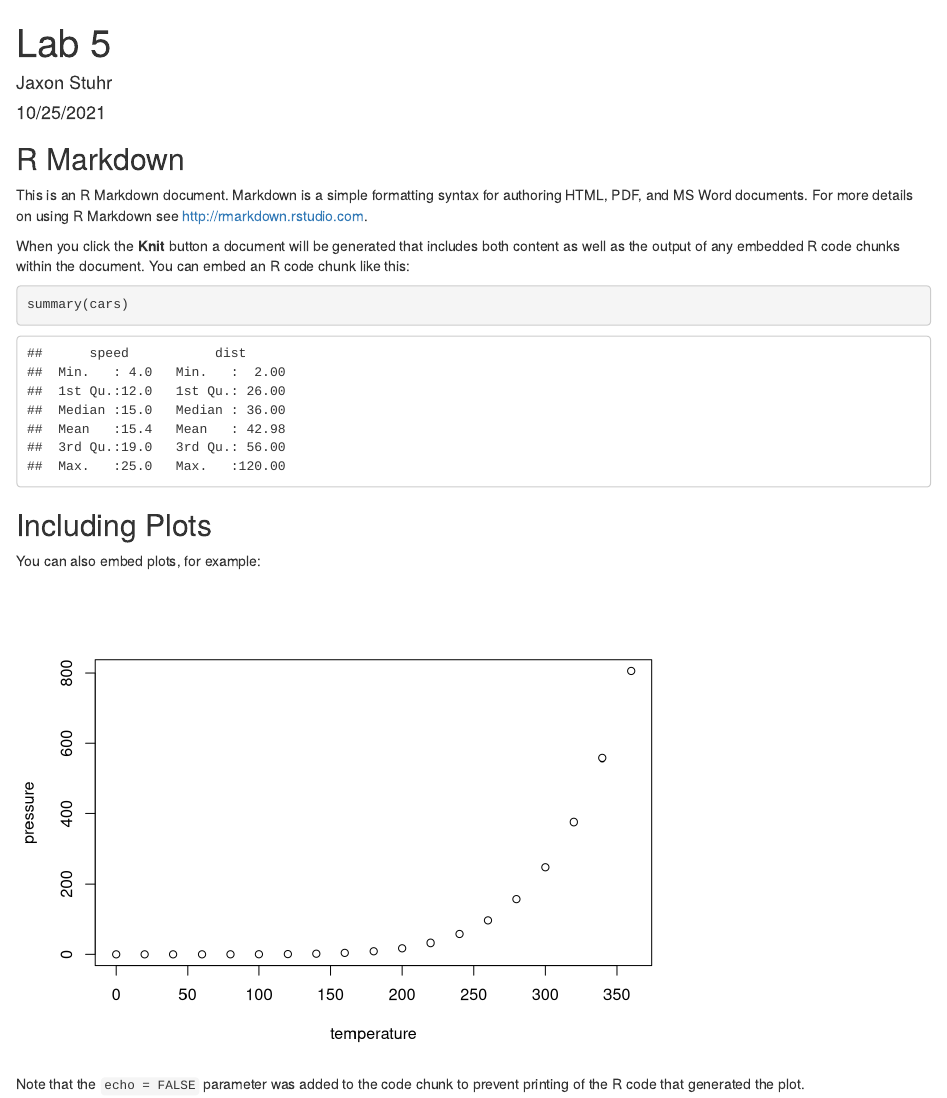
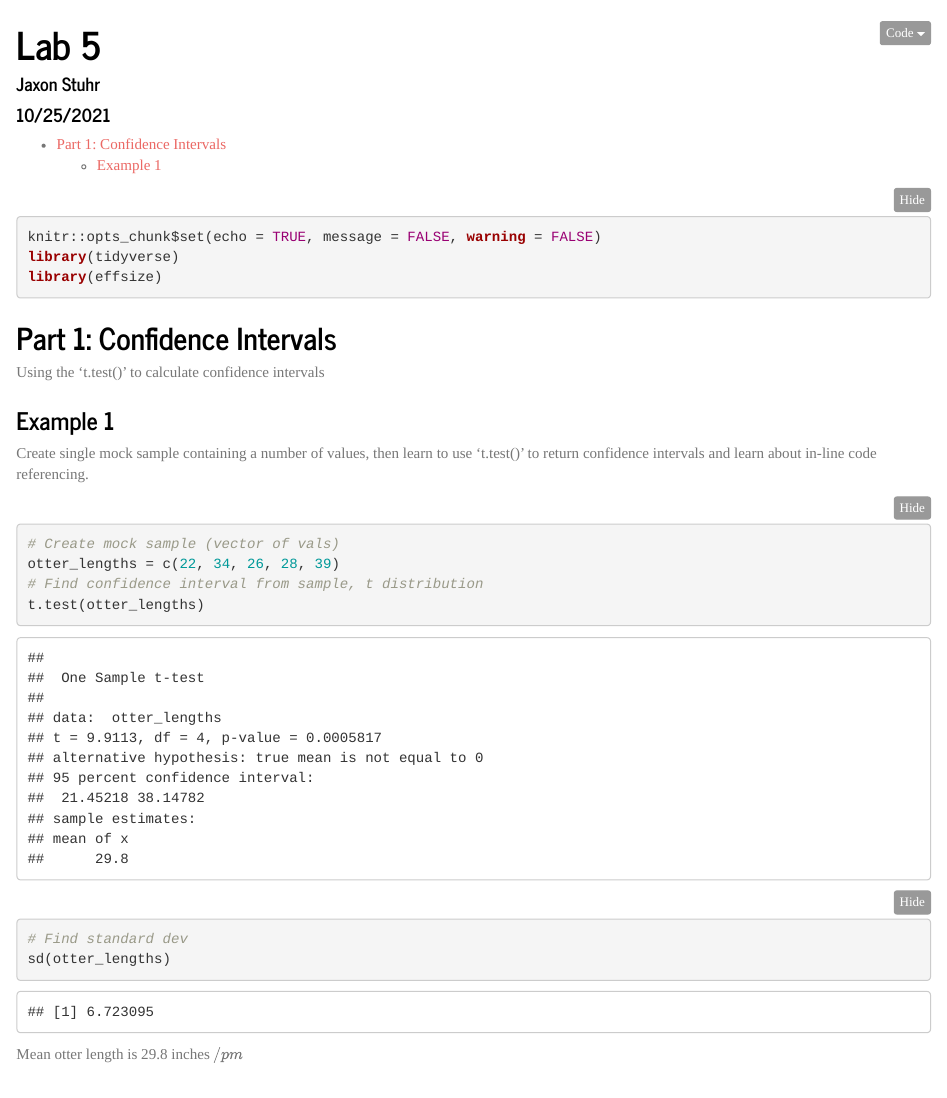
Before and after one commit to jaxstuhr/esm206-lab5, an R Markdown document (esm206_lab5_js.Rmd): the page in a window 1100 px wide, from its top. Rendered offline with R 4.5, knitr and Pandoc, with nearby package versions; folded parts are opened.

Commit message:
in-line test

````diff
--- a/esm206_lab5_js.Rmd
+++ b/esm206_lab5_js.Rmd
@@ -2,29 +2,33 @@
 title: "Lab 5"
 author: "Jaxon Stuhr"
 date: "10/25/2021"
-output: html_document
+output:
+  html_document:
+    theme: journal
+    toc: yes
+    code_folding: hide
 ---
 
-```{r setup, include=FALSE}
-knitr::opts_chunk$set(echo = TRUE)
+```{r setup, include=TRUE, message = FALSE, warning = FALSE}
+knitr::opts_chunk$set(echo = TRUE, message = FALSE, warning = FALSE)
+library(tidyverse)
+library(effsize)
 ```
 
-## R Markdown
+## Part 1: Confidence Intervals
 
-This is an R Markdown document. Markdown is a simple formatting syntax for authoring HTML, PDF, and MS Word documents. For more details on using R Markdown see <http://rmarkdown.rstudio.com>.
+Using the 't.test()' to calculate confidence intervals
 
-When you click the **Knit** button a document will be generated that includes both content as well as the output of any embedded R code chunks within the document. You can embed an R code chunk like this:
+### Example 1
 
-```{r cars}
-summary(cars)
+Create single mock sample containing a number of values, then learn to use 't.test()' to return confidence intervals and learn about in-line code referencing.
+
+```{r}
+# Create mock sample (vector of vals)
+otter_lengths = c(22, 34, 26, 28, 39)
+# Find confidence interval from sample, t distribution
+t.test(otter_lengths)
+# Find standard dev
+sd(otter_lengths)
 ```
-
-## Including Plots
-
-You can also embed plots, for example:
-
-```{r pressure, echo=FALSE}
-plot(pressure)
-```
-
-Note that the `echo = FALSE` parameter was added to the code chunk to prevent printing of the R code that generated the plot.
+Mean otter length is 29.8 inches $/pm$
````
